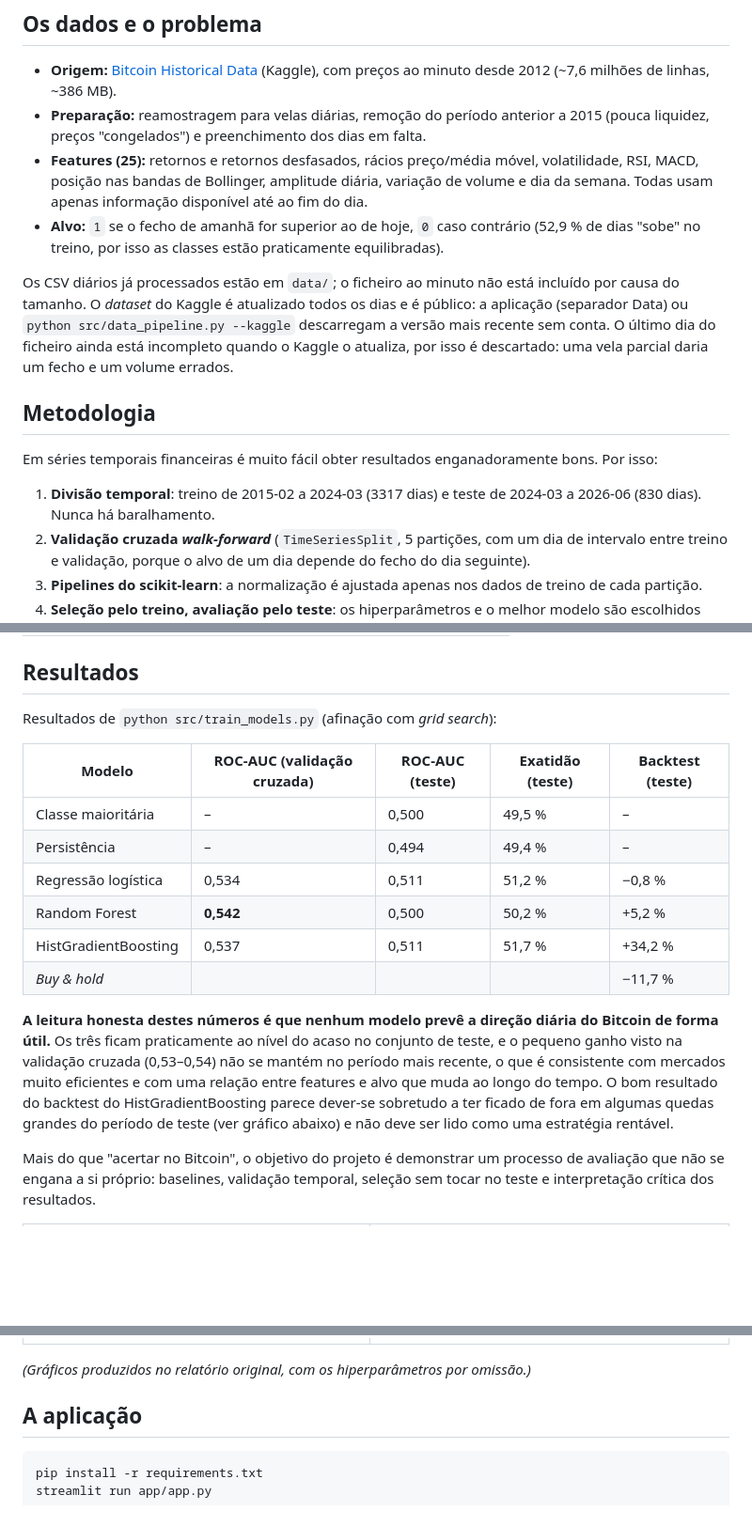
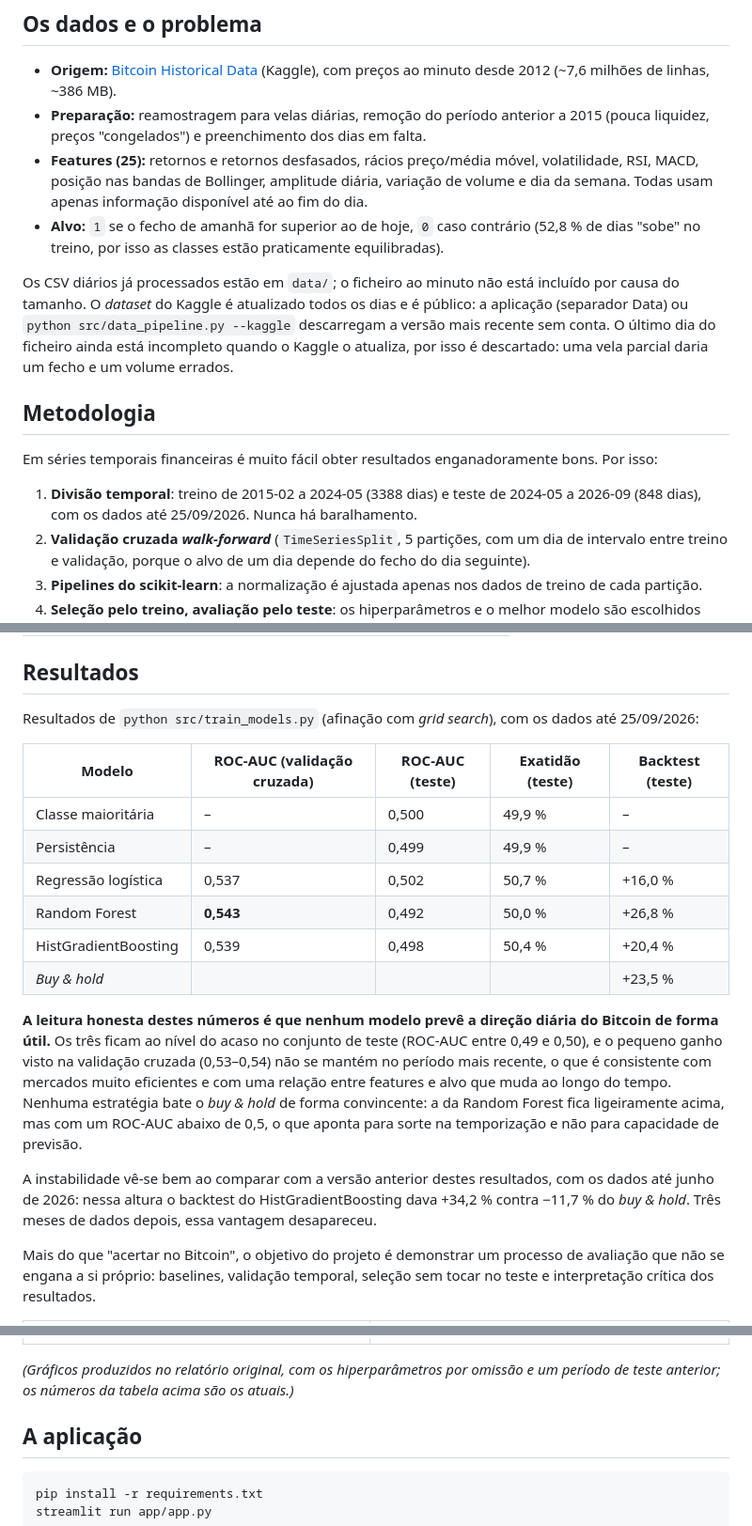
Before and after one commit to fmpoliveira05-jpg/btc-direction-predictor, a Markdown page: README.md, 3 parts joined by grey strips. Shown at 94% size. Rendered like a GitHub page; blank space fills up the shorter version.

Commit message:
README: resultados com os dados até setembro de 2026

```diff
--- a/README.md
+++ b/README.md
@@ -17,7 +17,7 @@ Escolher um *dataset* de um problema supervisionado, analisá-lo e prepará-lo,
 - **Origem:** [Bitcoin Historical Data](https://www.kaggle.com/datasets/mczielinski/bitcoin-historical-data) (Kaggle), com preços ao minuto desde 2012 (~7,6 milhões de linhas, ~386 MB).
 - **Preparação:** reamostragem para velas diárias, remoção do período anterior a 2015 (pouca liquidez, preços "congelados") e preenchimento dos dias em falta.
 - **Features (25):** retornos e retornos desfasados, rácios preço/média móvel, volatilidade, RSI, MACD, posição nas bandas de Bollinger, amplitude diária, variação de volume e dia da semana. Todas usam apenas informação disponível até ao fim do dia.
-- **Alvo:** `1` se o fecho de amanhã for superior ao de hoje, `0` caso contrário (52,9 % de dias "sobe" no treino, por isso as classes estão praticamente equilibradas).
+- **Alvo:** `1` se o fecho de amanhã for superior ao de hoje, `0` caso contrário (52,8 % de dias "sobe" no treino, por isso as classes estão praticamente equilibradas).
 
 Os CSV diários já processados estão em `data/`; o ficheiro ao minuto não está incluído por causa do tamanho. O *dataset* do Kaggle é atualizado todos os dias e é público: a aplicação (separador Data) ou `python src/data_pipeline.py --kaggle` descarregam a versão mais recente sem conta. O último dia do ficheiro ainda está incompleto quando o Kaggle o atualiza, por isso é descartado: uma vela parcial daria um fecho e um volume errados.
 
@@ -25,7 +25,7 @@ Os CSV diários já processados estão em `data/`; o ficheiro ao minuto não est
 
 Em séries temporais financeiras é muito fácil obter resultados enganadoramente bons. Por isso:
 
-1. **Divisão temporal**: treino de 2015-02 a 2024-03 (3317 dias) e teste de 2024-03 a 2026-06 (830 dias). Nunca há baralhamento.
+1. **Divisão temporal**: treino de 2015-02 a 2024-05 (3388 dias) e teste de 2024-05 a 2026-09 (848 dias), com os dados até 25/09/2026. Nunca há baralhamento.
 2. **Validação cruzada *walk-forward*** (`TimeSeriesSplit`, 5 partições, com um dia de intervalo entre treino e validação, porque o alvo de um dia depende do fecho do dia seguinte).
 3. **Pipelines do scikit-learn**: a normalização é ajustada apenas nos dados de treino de cada partição.
 4. **Seleção pelo treino, avaliação pelo teste**: os hiperparâmetros e o melhor modelo são escolhidos pela validação cruzada; o conjunto de teste só é usado uma vez, no fim.
@@ -40,18 +40,20 @@ Em séries temporais financeiras é muito fácil obter resultados enganadorament
 
 ## Resultados
 
-Resultados de `python src/train_models.py` (afinação com *grid search*):
+Resultados de `python src/train_models.py` (afinação com *grid search*), com os dados até 25/09/2026:
 
 | Modelo | ROC-AUC (validação cruzada) | ROC-AUC (teste) | Exatidão (teste) | Backtest (teste) |
 |---|---|---|---|---|
-| Classe maioritária | – | 0,500 | 49,5 % | – |
-| Persistência | – | 0,494 | 49,4 % | – |
-| Regressão logística | 0,534 | 0,511 | 51,2 % | −0,8 % |
-| Random Forest | **0,542** | 0,500 | 50,2 % | +5,2 % |
-| HistGradientBoosting | 0,537 | 0,511 | 51,7 % | +34,2 % |
-| *Buy & hold* | | | | −11,7 % |
+| Classe maioritária | – | 0,500 | 49,9 % | – |
+| Persistência | – | 0,499 | 49,9 % | – |
+| Regressão logística | 0,537 | 0,502 | 50,7 % | +16,0 % |
+| Random Forest | **0,543** | 0,492 | 50,0 % | +26,8 % |
+| HistGradientBoosting | 0,539 | 0,498 | 50,4 % | +20,4 % |
+| *Buy & hold* | | | | +23,5 % |
 
-**A leitura honesta destes números é que nenhum modelo prevê a direção diária do Bitcoin de forma útil.** Os três ficam praticamente ao nível do acaso no conjunto de teste, e o pequeno ganho visto na validação cruzada (0,53–0,54) não se mantém no período mais recente, o que é consistente com mercados muito eficientes e com uma relação entre features e alvo que muda ao longo do tempo. O bom resultado do backtest do HistGradientBoosting parece dever-se sobretudo a ter ficado de fora em algumas quedas grandes do período de teste (ver gráfico abaixo) e não deve ser lido como uma estratégia rentável.
+**A leitura honesta destes números é que nenhum modelo prevê a direção diária do Bitcoin de forma útil.** Os três ficam ao nível do acaso no conjunto de teste (ROC-AUC entre 0,49 e 0,50), e o pequeno ganho visto na validação cruzada (0,53–0,54) não se mantém no período mais recente, o que é consistente com mercados muito eficientes e com uma relação entre features e alvo que muda ao longo do tempo. Nenhuma estratégia bate o *buy & hold* de forma convincente: a da Random Forest fica ligeiramente acima, mas com um ROC-AUC abaixo de 0,5, o que aponta para sorte na temporização e não para capacidade de previsão.
+
+A instabilidade vê-se bem ao comparar com a versão anterior destes resultados, com os dados até junho de 2026: nessa altura o backtest do HistGradientBoosting dava +34,2 % contra −11,7 % do *buy & hold*. Três meses de dados depois, essa vantagem desapareceu.
 
 Mais do que "acertar no Bitcoin", o objetivo do projeto é demonstrar um processo de avaliação que não se engana a si próprio: baselines, validação temporal, seleção sem tocar no teste e interpretação crítica dos resultados.
 
@@ -59,7 +61,7 @@ Mais do que "acertar no Bitcoin", o objetivo do projeto é demonstrar um process
 |---|---|
 | ![Comparação](docs/figuras/fig_compare.png) | ![Backtest](docs/figuras/fig5_backtest.png) |
 
-*(Gráficos produzidos no relatório original, com os hiperparâmetros por omissão.)*
+*(Gráficos produzidos no relatório original, com os hiperparâmetros por omissão e um período de teste anterior; os números da tabela acima são os atuais.)*
 
 ## A aplicação
 
```
